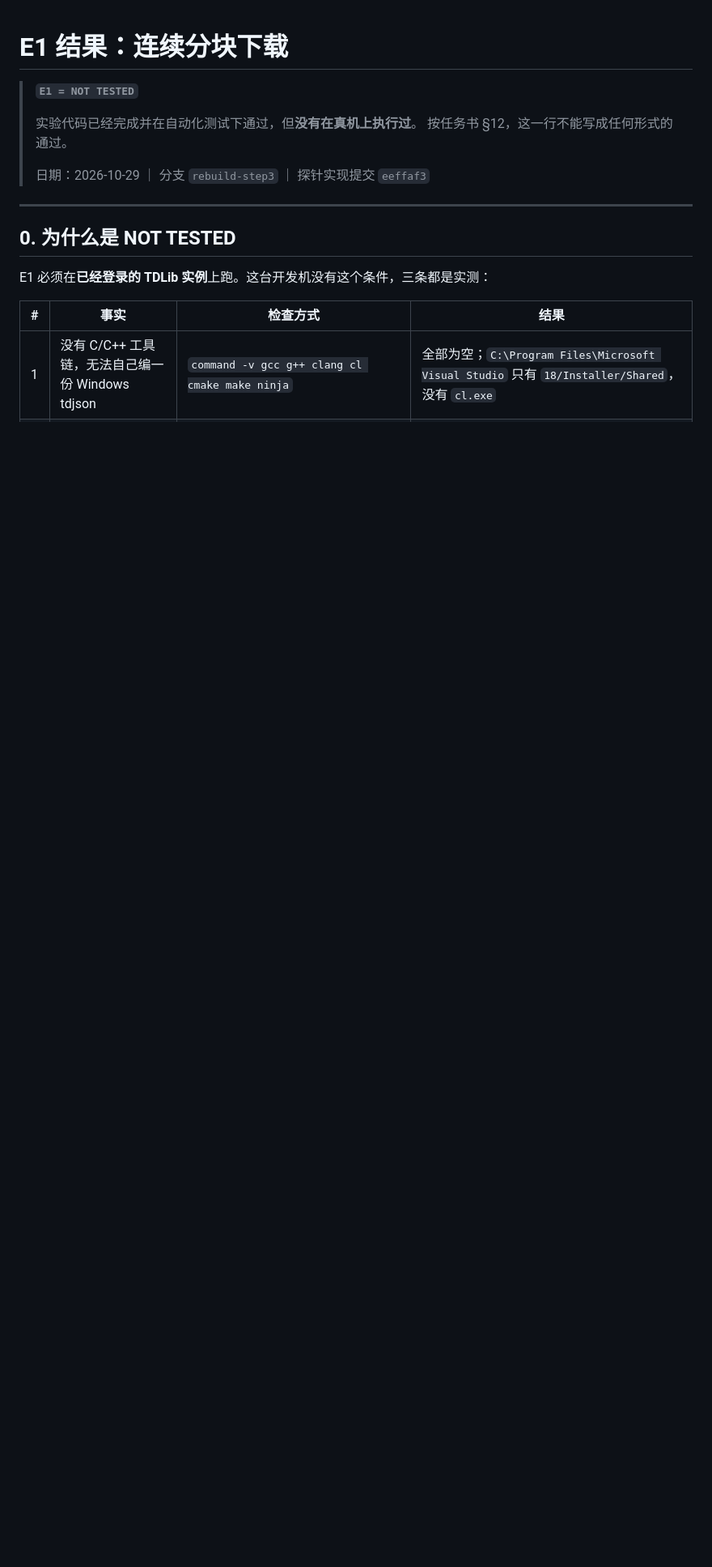
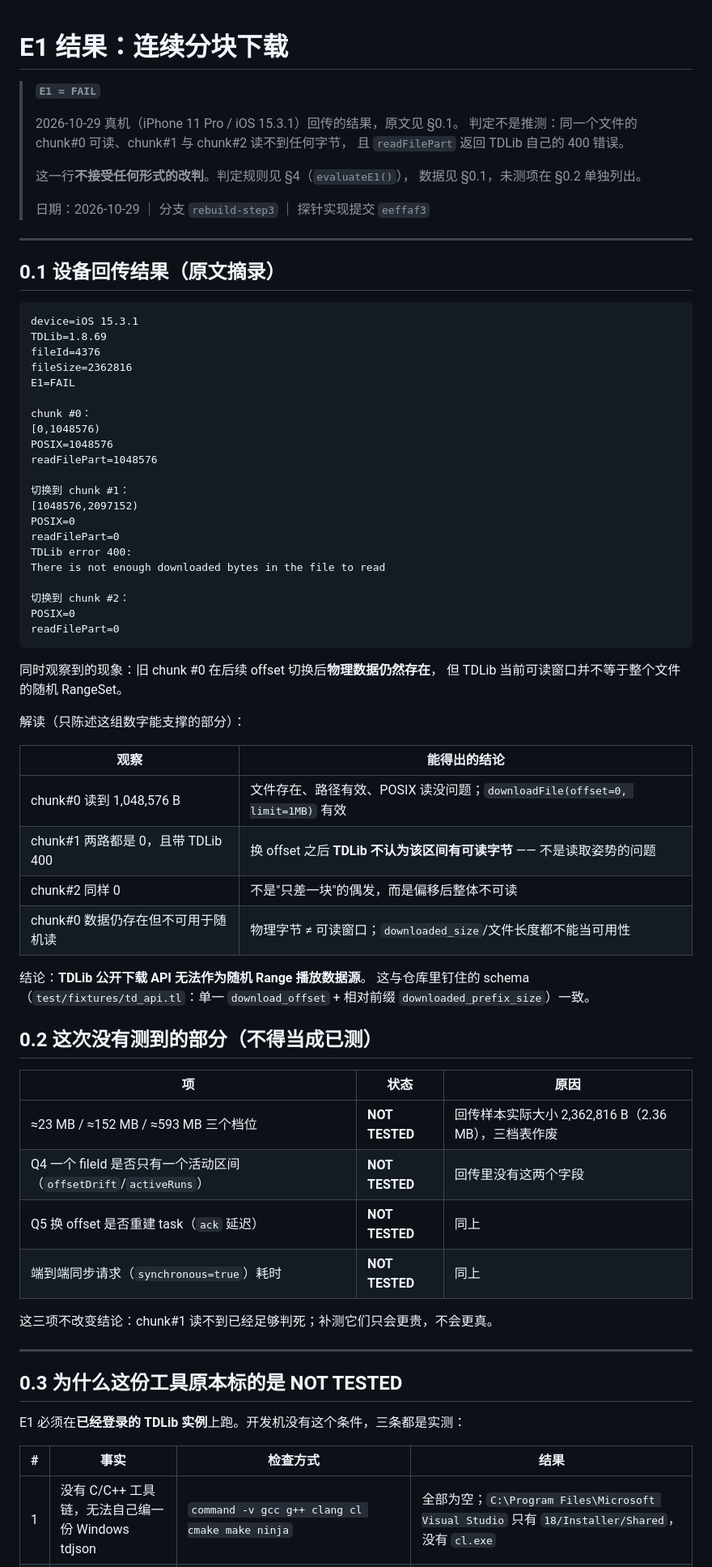
Before and after one commit to 1585365426/tg-media-probe, a Markdown page: docs/probes/E1-result.md, the part around one of its changes. Shown at 81% size. Rendered like a GitHub page; blank space fills up the shorter version.

````diff
--- a/docs/probes/E1-result.md
+++ b/docs/probes/E1-result.md
@@ -1,17 +1,76 @@
 # E1 结果：连续分块下载
 
-> **`E1 = NOT TESTED`**
+> **`E1 = FAIL`**
 >
-> 实验代码已经完成并在自动化测试下通过，但**没有在真机上执行过**。
-> 按任务书 §12，这一行不能写成任何形式的通过。
+> 2026-10-29 真机（iPhone 11 Pro / iOS 15.3.1）回传的结果，原文见 §0.1。
+> 判定不是推测：同一个文件的 chunk#0 可读、chunk#1 与 chunk#2 读不到任何字节，
+> 且 `readFilePart` 返回 TDLib 自己的 400 错误。
+>
+> 这一行**不接受任何形式的改判**。判定规则见 §4（`evaluateE1()`），
+> 数据见 §0.1，未测项在 §0.2 单独列出。
 >
 > 日期：2026-10-29 ｜ 分支 `rebuild-step3` ｜ 探针实现提交 `eeffaf3`
 
 ---
 
-## 0. 为什么是 NOT TESTED
+## 0.1 设备回传结果（原文摘录）
 
-E1 必须在**已经登录的 TDLib 实例**上跑。这台开发机没有这个条件，三条都是实测：
+```text
+device=iOS 15.3.1
+TDLib=1.8.69
+fileId=4376
+fileSize=2362816
+E1=FAIL
+
+chunk #0：
+[0,1048576)
+POSIX=1048576
+readFilePart=1048576
+
+切换到 chunk #1：
+[1048576,2097152)
+POSIX=0
+readFilePart=0
+TDLib error 400:
+There is not enough downloaded bytes in the file to read
+
+切换到 chunk #2：
+POSIX=0
+readFilePart=0
+```
+
+同时观察到的现象：旧 chunk #0 在后续 offset 切换后**物理数据仍然存在**，
+但 TDLib 当前可读窗口并不等于整个文件的随机 RangeSet。
+
+解读（只陈述这组数字能支撑的部分）：
+
+| 观察 | 能得出的结论 |
+|---|---|
+| chunk#0 读到 1,048,576 B | 文件存在、路径有效、POSIX 读没问题；`downloadFile(offset=0, limit=1MB)` 有效 |
+| chunk#1 两路都是 0，且带 TDLib 400 | 换 offset 之后 **TDLib 不认为该区间有可读字节** —— 不是读取姿势的问题 |
+| chunk#2 同样 0 | 不是"只差一块"的偶发，而是偏移后整体不可读 |
+| chunk#0 数据仍存在但不可用于随机读 | 物理字节 ≠ 可读窗口；`downloaded_size`/文件长度都不能当可用性 |
+
+结论：**TDLib 公开下载 API 无法作为随机 Range 播放数据源**。
+这与仓库里钉住的 schema（`test/fixtures/td_api.tl`：单一 `download_offset` +
+相对前缀 `downloaded_prefix_size`）一致。
+
+## 0.2 这次**没有**测到的部分（不得当成已测）
+
+| 项 | 状态 | 原因 |
+|---|---|---|
+| ≈23 MB / ≈152 MB / ≈593 MB 三个档位 | **NOT TESTED** | 回传样本实际大小 2,362,816 B（2.36 MB），三档表作废 |
+| Q4 一个 fileId 是否只有一个活动区间（`offsetDrift`/`activeRuns`） | **NOT TESTED** | 回传里没有这两个字段 |
+| Q5 换 offset 是否重建 task（`ack` 延迟） | **NOT TESTED** | 同上 |
+| 端到端同步请求（`synchronous=true`）耗时 | **NOT TESTED** | 同上 |
+
+这三项不改变结论：chunk#1 读不到已经足够判死；补测它们只会更贵，不会更真。
+
+---
+
+## 0.3 为什么这份工具原本标的是 NOT TESTED
+
+E1 必须在**已经登录的 TDLib 实例**上跑。开发机没有这个条件，三条都是实测：
 
 | # | 事实 | 检查方式 | 结果 |
 |---|---|---|---|
````
Also changed, not shown: other parts of docs/probes/E1-result.md (+21 -12 lines), docs/STEP1-LOCAL-FILE-AUDIT.md (added, +493 -0 lines).
